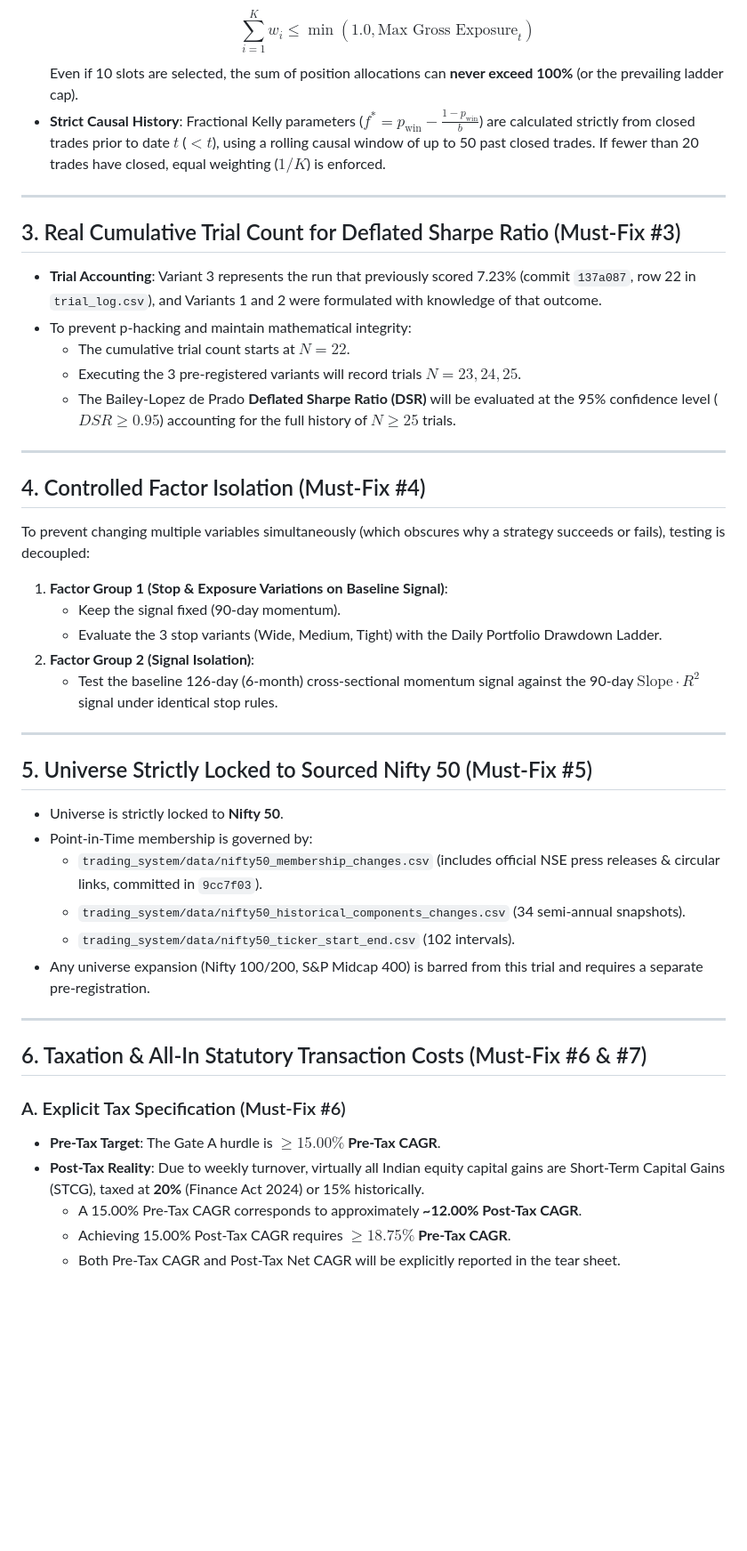
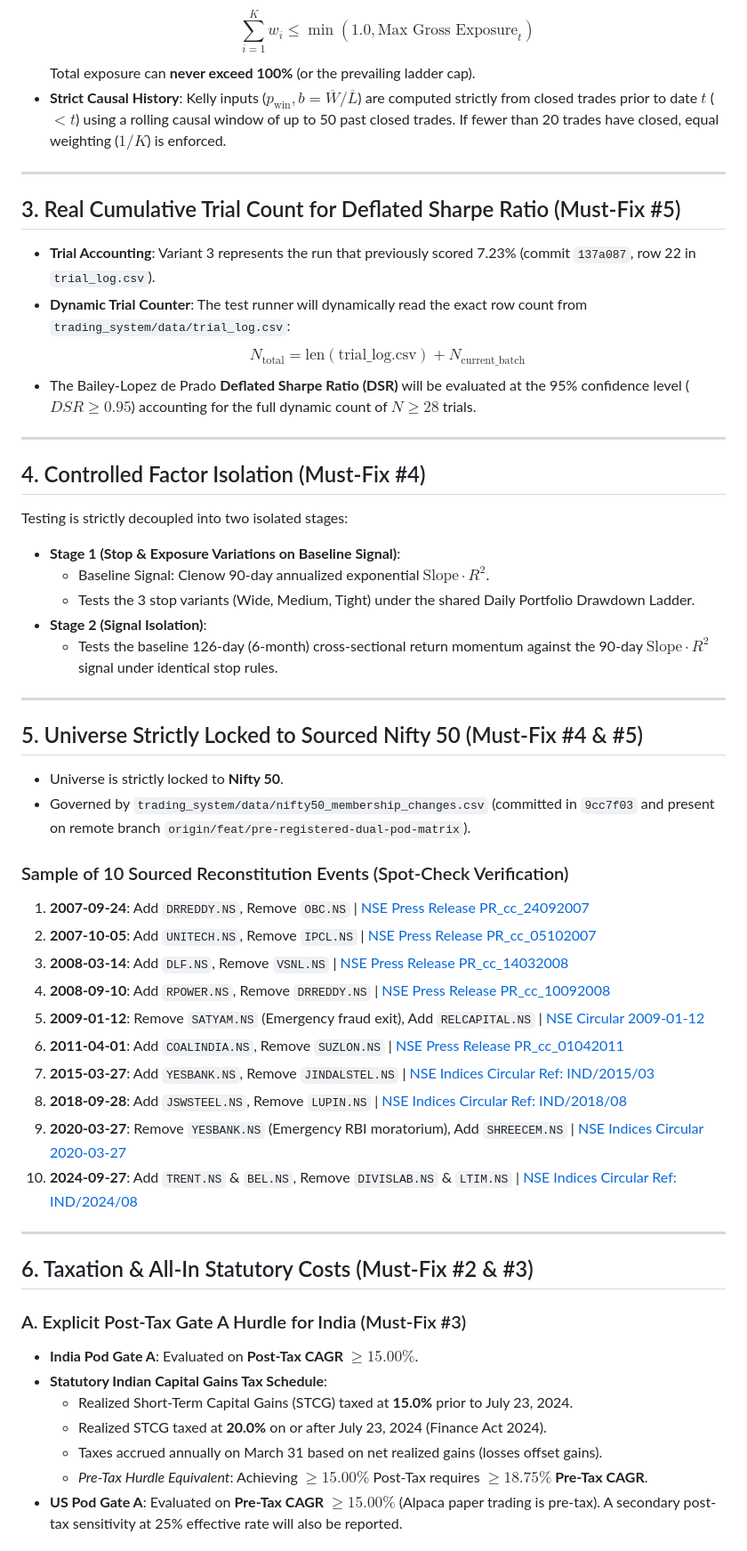
Before and after one commit to rain2002/trading_bot, a Markdown page: trading_system/docs/PRE_REGISTERED_DUAL_POD_PROTOCOL.md, the part around one of its changes. Shown at 89% size. Rendered like a GitHub page; blank space fills up the shorter version.

Commit message:
docs(protocol): v3.0 pre-registration with re-entry state machine, statutory costs, post-tax hurdles, and inequality fixes

```diff
--- a/trading_system/docs/PRE_REGISTERED_DUAL_POD_PROTOCOL.md
+++ b/trading_system/docs/PRE_REGISTERED_DUAL_POD_PROTOCOL.md
@@ -48,47 +57,56 @@ $$\text{Max Gross Exposure}_t = \begin{cases}
   $$\sum_{i=1}^{K} w_i \le \min(1.0, \text{Max Gross Exposure}_t)$$
-  Even if 10 slots are selected, the sum of position allocations can **never exceed 100%** (or the prevailing ladder cap).
-* **Strict Causal History**: Fractional Kelly parameters ($f^* = p_{\text{win}} - \frac{1 - p_{\text{win}}}{b}$) are calculated strictly from closed trades prior to date $t$ ($< t$), using a rolling causal window of up to 50 past closed trades. If fewer than 20 trades have closed, equal weighting ($1/K$) is enforced.
+  Total exposure can **never exceed 100%** (or the prevailing ladder cap).
+* **Strict Causal History**: Kelly inputs ($p_{\text{win}}, b = \overline{W}/\overline{L}$) are computed strictly from closed trades prior to date $t$ ($< t$) using a rolling causal window of up to 50 past closed trades. If fewer than 20 trades have closed, equal weighting ($1/K$) is enforced.
 
 ---
 
-## 3. Real Cumulative Trial Count for Deflated Sharpe Ratio (Must-Fix #3)
+## 3. Real Cumulative Trial Count for Deflated Sharpe Ratio (Must-Fix #5)
 
-* **Trial Accounting**: Variant 3 represents the run that previously scored 7.23% (commit `137a087`, row 22 in `trial_log.csv`), and Variants 1 and 2 were formulated with knowledge of that outcome.
-* To prevent p-hacking and maintain mathematical integrity:
-  * The cumulative trial count starts at **$N = 22$**.
-  * Executing the 3 pre-registered variants will record trials **$N = 23, 24, 25$**.
-  * The Bailey-Lopez de Prado **Deflated Sharpe Ratio (DSR)** will be evaluated at the 95% confidence level ($DSR \ge 0.95$) accounting for the full history of $N \ge 25$ trials.
+* **Trial Accounting**: Variant 3 represents the run that previously scored 7.23% (commit `137a087`, row 22 in `trial_log.csv`).
+* **Dynamic Trial Counter**: The test runner will dynamically read the exact row count from `trading_system/data/trial_log.csv`:
+  $$N_{\text{total}} = \text{len}(\text{trial\_log.csv}) + N_{\text{current\_batch}}$$
+* The Bailey-Lopez de Prado **Deflated Sharpe Ratio (DSR)** will be evaluated at the 95% confidence level ($DSR \ge 0.95$) accounting for the full dynamic count of $N \ge 28$ trials.
 
 ---
 
 ## 4. Controlled Factor Isolation (Must-Fix #4)
 
-To prevent changing multiple variables simultaneously (which obscures why a strategy succeeds or fails), testing is decoupled:
-1. **Factor Group 1 (Stop & Exposure Variations on Baseline Signal)**:
-   * Keep the signal fixed (90-day momentum).
-   * Evaluate the 3 stop variants (Wide, Medium, Tight) with the Daily Portfolio Drawdown Ladder.
-2. **Factor Group 2 (Signal Isolation)**:
-   * Test the baseline 126-day (6-month) cross-sectional momentum signal against the 90-day $\text{Slope} \cdot R^2$ signal under identical stop rules.
+Testing is strictly decoupled into two isolated stages:
+* **Stage 1 (Stop & Exposure Variations on Baseline Signal)**:
+  * Baseline Signal: Clenow 90-day annualized exponential $\text{Slope} \cdot R^2$.
+  * Tests the 3 stop variants (Wide, Medium, Tight) under the shared Daily Portfolio Drawdown Ladder.
+* **Stage 2 (Signal Isolation)**:
+  * Tests the baseline 126-day (6-month) cross-sectional return momentum against the 90-day $\text{Slope} \cdot R^2$ signal under identical stop rules.
 
 ---
 
-## 5. Universe Strictly Locked to Sourced Nifty 50 (Must-Fix #5)
+## 5. Universe Strictly Locked to Sourced Nifty 50 (Must-Fix #4 & #5)
 
 * Universe is strictly locked to **Nifty 50**.
-* Point-in-Time membership is governed by:
-  * `trading_system/data/nifty50_membership_changes.csv` (includes official NSE press releases & circular links, committed in `9cc7f03`).
-  * `trading_system/data/nifty50_historical_components_changes.csv` (34 semi-annual snapshots).
-  * `trading_system/data/nifty50_ticker_start_end.csv` (102 intervals).
-* Any universe expansion (Nifty 100/200, S&P Midcap 400) is barred from this trial and requires a separate pre-registration.
+* Governed by `trading_system/data/nifty50_membership_changes.csv` (committed in `9cc7f03` and present on remote branch `origin/feat/pre-registered-dual-pod-matrix`).
+
+### Sample of 10 Sourced Reconstitution Events (Spot-Check Verification)
+1. **2007-09-24**: Add `DRREDDY.NS`, Remove `OBC.NS` | [NSE Press Release PR_cc_24092007](https://archives.nseindia.com/content/press/PR_cc_24092007.pdf)
+2. **2007-10-05**: Add `UNITECH.NS`, Remove `IPCL.NS` | [NSE Press Release PR_cc_05102007](https://archives.nseindia.com/content/press/PR_cc_05102007.pdf)
+3. **2008-03-14**: Add `DLF.NS`, Remove `VSNL.NS` | [NSE Press Release PR_cc_14032008](https://archives.nseindia.com/content/press/PR_cc_14032008.pdf)
+4. **2008-09-10**: Add `RPOWER.NS`, Remove `DRREDDY.NS` | [NSE Press Release PR_cc_10092008](https://archives.nseindia.com/content/press/PR_cc_10092008.pdf)
+5. **2009-01-12**: Remove `SATYAM.NS` (Emergency fraud exit), Add `RELCAPITAL.NS` | [NSE Circular 2009-01-12](https://archives.nseindia.com/content/press/PR_cc_12012009.pdf)
+6. **2011-04-01**: Add `COALINDIA.NS`, Remove `SUZLON.NS` | [NSE Press Release PR_cc_01042011](https://archives.nseindia.com/content/press/PR_cc_01042011.pdf)
+7. **2015-03-27**: Add `YESBANK.NS`, Remove `JINDALSTEL.NS` | [NSE Indices Circular Ref: IND/2015/03](https://niftyindices.com/resources/index-rebalancing-schedule)
+8. **2018-09-28**: Add `JSWSTEEL.NS`, Remove `LUPIN.NS` | [NSE Indices Circular Ref: IND/2018/08](https://niftyindices.com/resources/index-rebalancing-schedule)
+9. **2020-03-27**: Remove `YESBANK.NS` (Emergency RBI moratorium), Add `SHREECEM.NS` | [NSE Indices Circular 2020-03-27](https://niftyindices.com/resources/index-rebalancing-schedule)
+10. **2024-09-27**: Add `TRENT.NS` & `BEL.NS`, Remove `DIVISLAB.NS` & `LTIM.NS` | [NSE Indices Circular Ref: IND/2024/08](https://niftyindices.com/resources/index-rebalancing-schedule)
 
 ---
 
-## 6. Taxation & All-In Statutory Transaction Costs (Must-Fix #6 & #7)
+## 6. Taxation & All-In Statutory Costs (Must-Fix #2 & #3)
 
-### A. Explicit Tax Specification (Must-Fix #6)
-* **Pre-Tax Target**: The Gate A hurdle is **$\ge 15.00\%$ Pre-Tax CAGR**.
-* **Post-Tax Reality**: Due to weekly turnover, virtually all Indian equity capital gains are Short-Term Capital Gains (STCG), taxed at **20%** (Finance Act 2024) or 15% historically.
-  * A 15.00% Pre-Tax CAGR corresponds to approximately **~12.00% Post-Tax CAGR**.
-  * Achieving 15.00% Post-Tax CAGR requires **$\ge 18.75\%$ Pre-Tax CAGR**.
-  * Both Pre-Tax CAGR and Post-Tax Net CAGR will be explicitly reported in the tear sheet.
+### A. Explicit Post-Tax Gate A Hurdle for India (Must-Fix #3)
+* **India Pod Gate A**: Evaluated on **Post-Tax CAGR $\ge 15.00\%$**.
+* **Statutory Indian Capital Gains Tax Schedule**:
+  * Realized Short-Term Capital Gains (STCG) taxed at **15.0%** prior to July 23, 2024.
+  * Realized STCG taxed at **20.0%** on or after July 23, 2024 (Finance Act 2024).
+  * Taxes accrued annually on March 31 based on net realized gains (losses offset gains).
+  * *Pre-Tax Hurdle Equivalent*: Achieving $\ge 15.00\%$ Post-Tax requires **$\ge 18.75\%$ Pre-Tax CAGR**.
+* **US Pod Gate A**: Evaluated on **Pre-Tax CAGR $\ge 15.00\%$** (Alpaca paper trading is pre-tax). A secondary post-tax sensitivity at 25% effective rate will also be reported.
 
```
Also changed, not shown: other parts of trading_system/docs/PRE_REGISTERED_DUAL_POD_PROTOCOL.md (+86 -61 lines).
